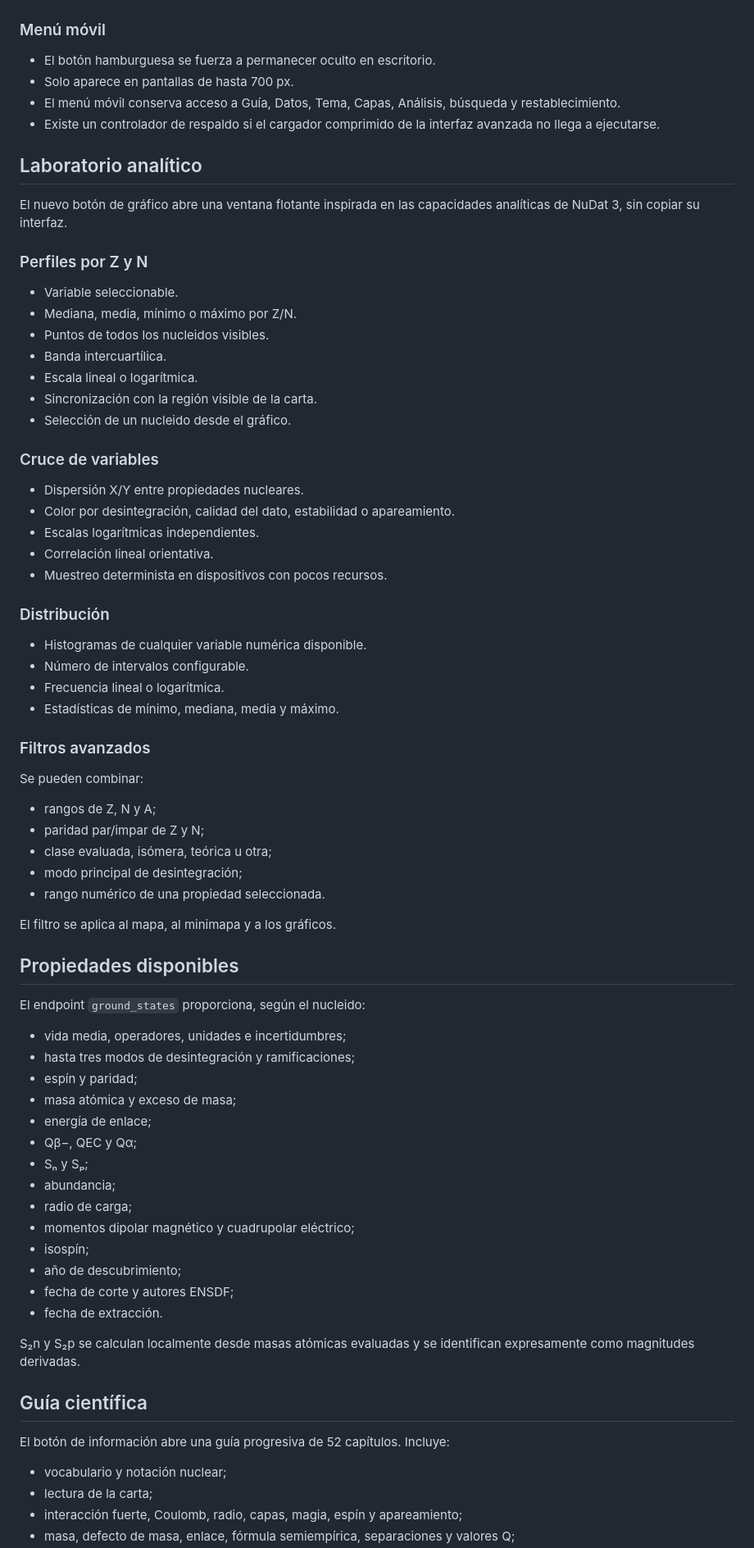
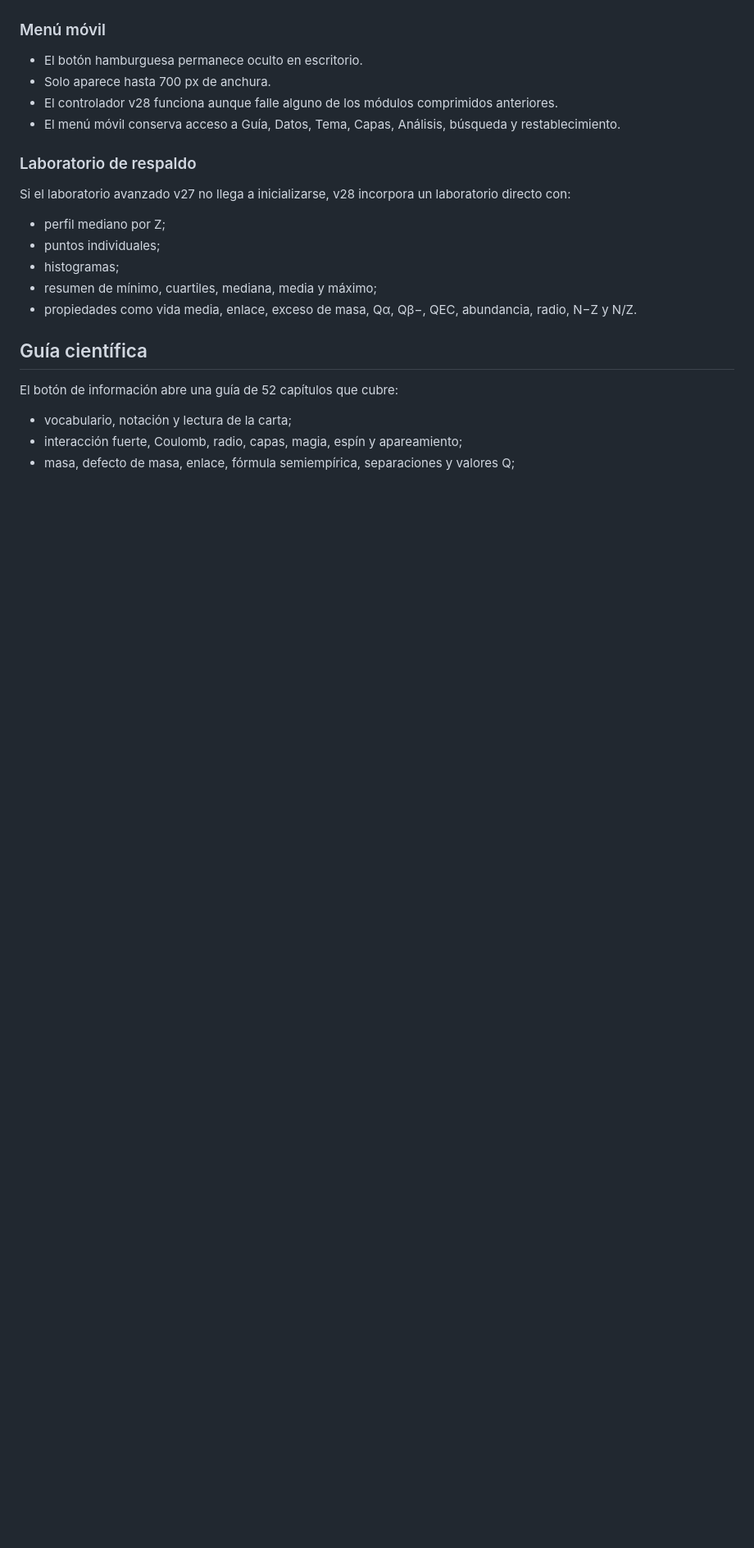
Before and after one commit to AlejandroPico/Nucleidos, a Markdown page: README.md, the part around one of its changes. Shown at 82% size. Rendered like a GitHub page; blank space fills up the shorter version.

```diff
--- a/README.md
+++ b/README.md
@@ -48,78 +72,25 @@ Los metadatos de sincronización se guardan en `data/iaea-sync.json`.
 
 ### Menú móvil
 
-- El botón hamburguesa se fuerza a permanecer oculto en escritorio.
-- Solo aparece en pantallas de hasta 700 px.
+- El botón hamburguesa permanece oculto en escritorio.
+- Solo aparece hasta 700 px de anchura.
+- El controlador v28 funciona aunque falle alguno de los módulos comprimidos anteriores.
 - El menú móvil conserva acceso a Guía, Datos, Tema, Capas, Análisis, búsqueda y restablecimiento.
-- Existe un controlador de respaldo si el cargador comprimido de la interfaz avanzada no llega a ejecutarse.
 
-## Laboratorio analítico
+### Laboratorio de respaldo
 
-El nuevo botón de gráfico abre una ventana flotante inspirada en las capacidades analíticas de NuDat 3, sin copiar su interfaz.
+Si el laboratorio avanzado v27 no llega a inicializarse, v28 incorpora un laboratorio directo con:
 
-### Perfiles por Z y N
-
-- Variable seleccionable.
-- Mediana, media, mínimo o máximo por Z/N.
-- Puntos de todos los nucleidos visibles.
-- Banda intercuartílica.
-- Escala lineal o logarítmica.
-- Sincronización con la región visible de la carta.
-- Selección de un nucleido desde el gráfico.
-
-### Cruce de variables
-
-- Dispersión X/Y entre propiedades nucleares.
-- Color por desintegración, calidad del dato, estabilidad o apareamiento.
-- Escalas logarítmicas independientes.
-- Correlación lineal orientativa.
-- Muestreo determinista en dispositivos con pocos recursos.
-
-### Distribución
-
-- Histogramas de cualquier variable numérica disponible.
-- Número de intervalos configurable.
-- Frecuencia lineal o logarítmica.
-- Estadísticas de mínimo, mediana, media y máximo.
-
-### Filtros avanzados
-
-Se pueden combinar:
-
-- rangos de Z, N y A;
-- paridad par/impar de Z y N;
-- clase evaluada, isómera, teórica u otra;
-- modo principal de desintegración;
-- rango numérico de una propiedad seleccionada.
-
-El filtro se aplica al mapa, al minimapa y a los gráficos.
-
-## Propiedades disponibles
-
-El endpoint `ground_states` proporciona, según el nucleido:
-
-- vida media, operadores, unidades e incertidumbres;
-- hasta tres modos de desintegración y ramificaciones;
-- espín y paridad;
-- masa atómica y exceso de masa;
-- energía de enlace;
-- Qβ−, QEC y Qα;
-- Sₙ y Sₚ;
-- abundancia;
-- radio de carga;
-- momentos dipolar magnético y cuadrupolar eléctrico;
-- isospín;
-- año de descubrimiento;
-- fecha de corte y autores ENSDF;
-- fecha de extracción.
-
-S₂n y S₂p se calculan localmente desde masas atómicas evaluadas y se identifican expresamente como magnitudes derivadas.
+- perfil mediano por Z;
+- puntos individuales;
+- histogramas;
+- resumen de mínimo, cuartiles, mediana, media y máximo;
+- propiedades como vida media, enlace, exceso de masa, Qα, Qβ−, QEC, abundancia, radio, N−Z y N/Z.
 
 ## Guía científica
 
-El botón de información abre una guía progresiva de 52 capítulos. Incluye:
+El botón de información abre una guía de 52 capítulos que cubre:
 
-- vocabulario y notación nuclear;
-- lectura de la carta;
+- vocabulario, notación y lectura de la carta;
 - interacción fuerte, Coulomb, radio, capas, magia, espín y apareamiento;
 - masa, defecto de masa, enlace, fórmula semiempírica, separaciones y valores Q;
```
Also changed, not shown: other parts of README.md (+63 -68 lines).
